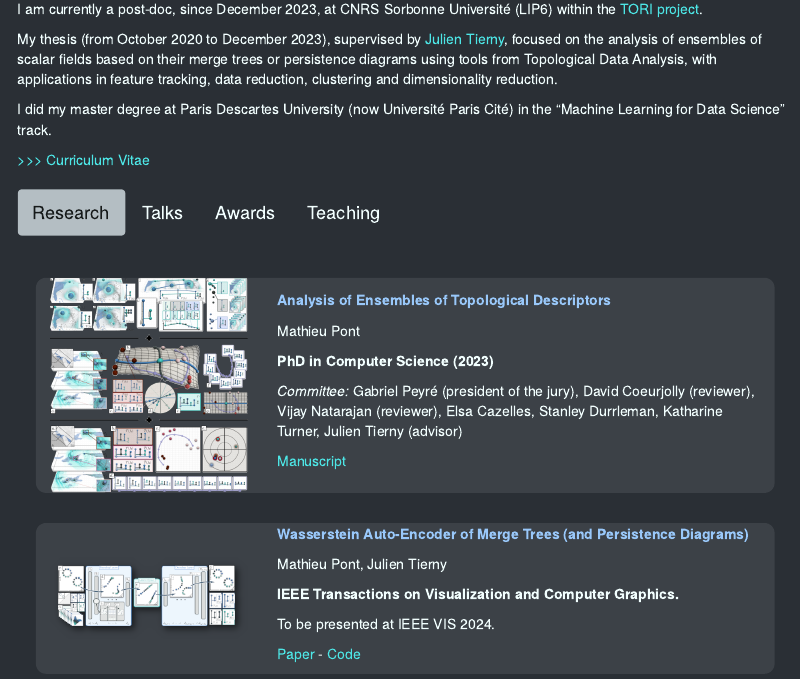
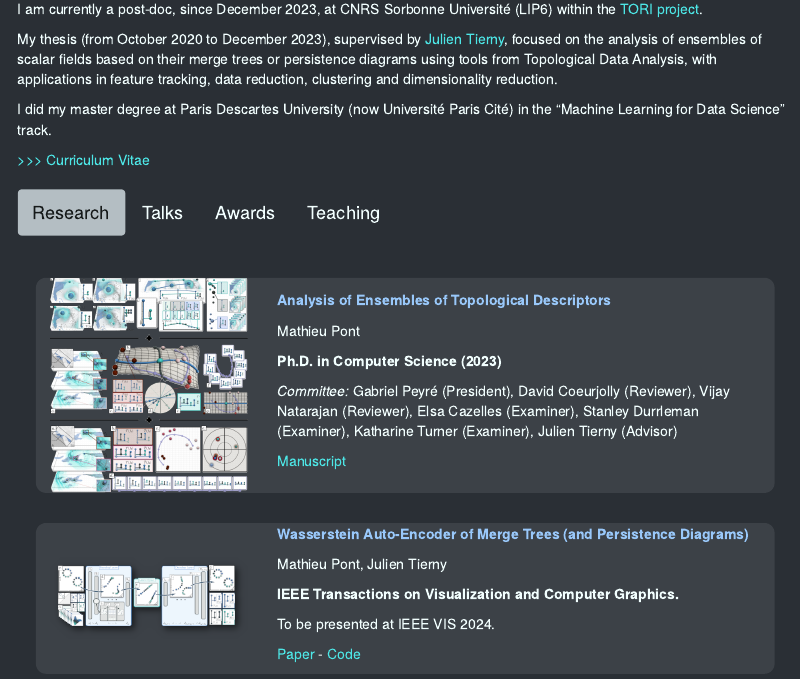
Before and after one commit to mathieu-pont/mathieu-pont.github.io, an R Markdown document (index.Rmd): the page in a window 1100 px wide, from 280 px down. The pictures show the output file index.html that the author committed with the source, opened offline.

Commit message:
update CV and some fixes

```diff
--- a/index.Rmd
+++ b/index.Rmd
@@ -97,8 +97,8 @@ I did my master degree at Paris Descartes University (now Université Paris Cit
     <div class="text">
       <p style="color:rgb(153, 200, 250)"><b>Analysis of Ensembles of Topological Descriptors</b></p>
       <p>Mathieu Pont</p>
-      <p><b>PhD in Computer Science (2023)</b></p>
-      <p><i>Committee:</i> Gabriel Peyré (president of the jury), David Coeurjolly (reviewer), Vijay Natarajan (reviewer), Elsa Cazelles, Stanley Durrleman, Katharine Turner, Julien Tierny (advisor)</p>
+      <p><b>Ph.D. in Computer Science (2023)</b></p>
+      <p><i>Committee:</i> Gabriel Peyré (President), David Coeurjolly (Reviewer), Vijay Natarajan (Reviewer), Elsa Cazelles (Examiner), Stanley Durrleman (Examiner), Katharine Turner (Examiner), Julien Tierny (Advisor)</p>
       <p><a href=https://mathieu-pont.github.io/docs/manuscript.pdf>Manuscript</a></p>
     </div>
 </div>
```
Also changed, not shown: index.html, index.Rmd (2 more changed lines), 1 other file.
